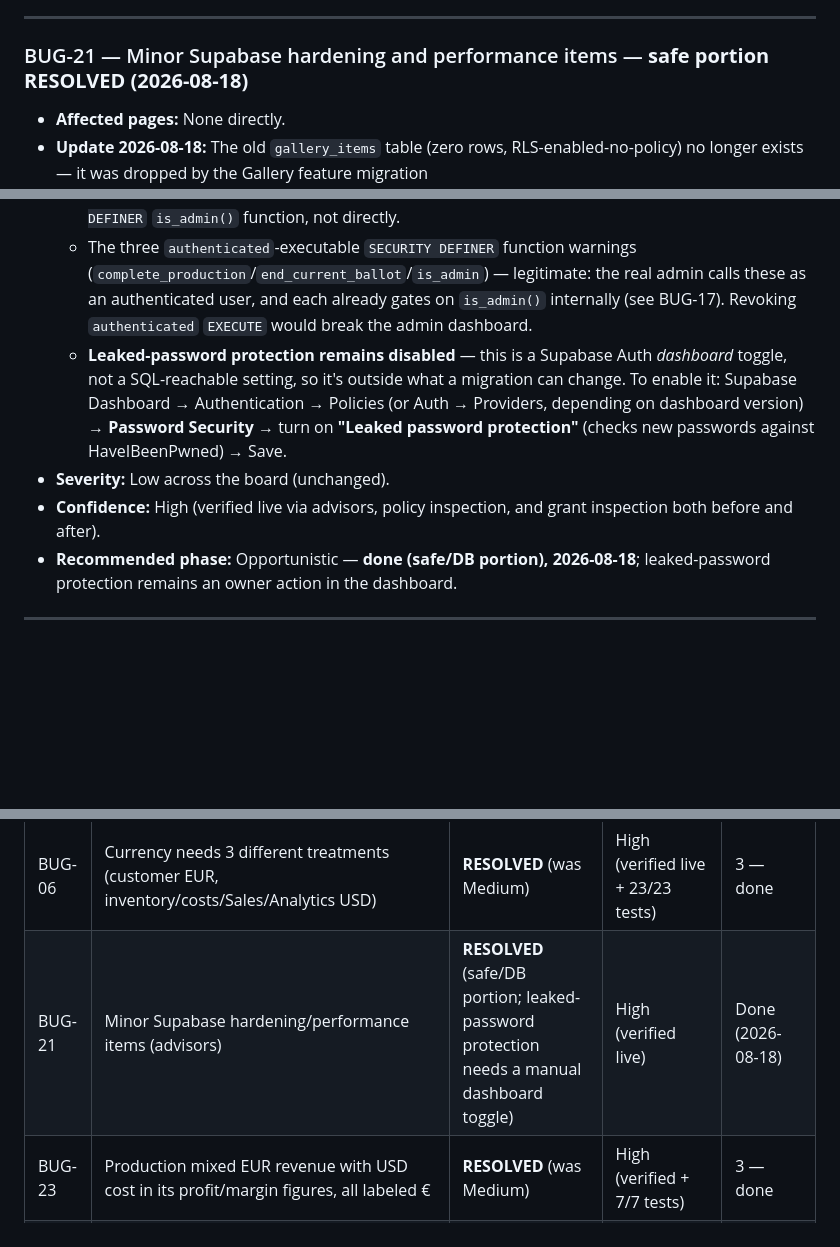
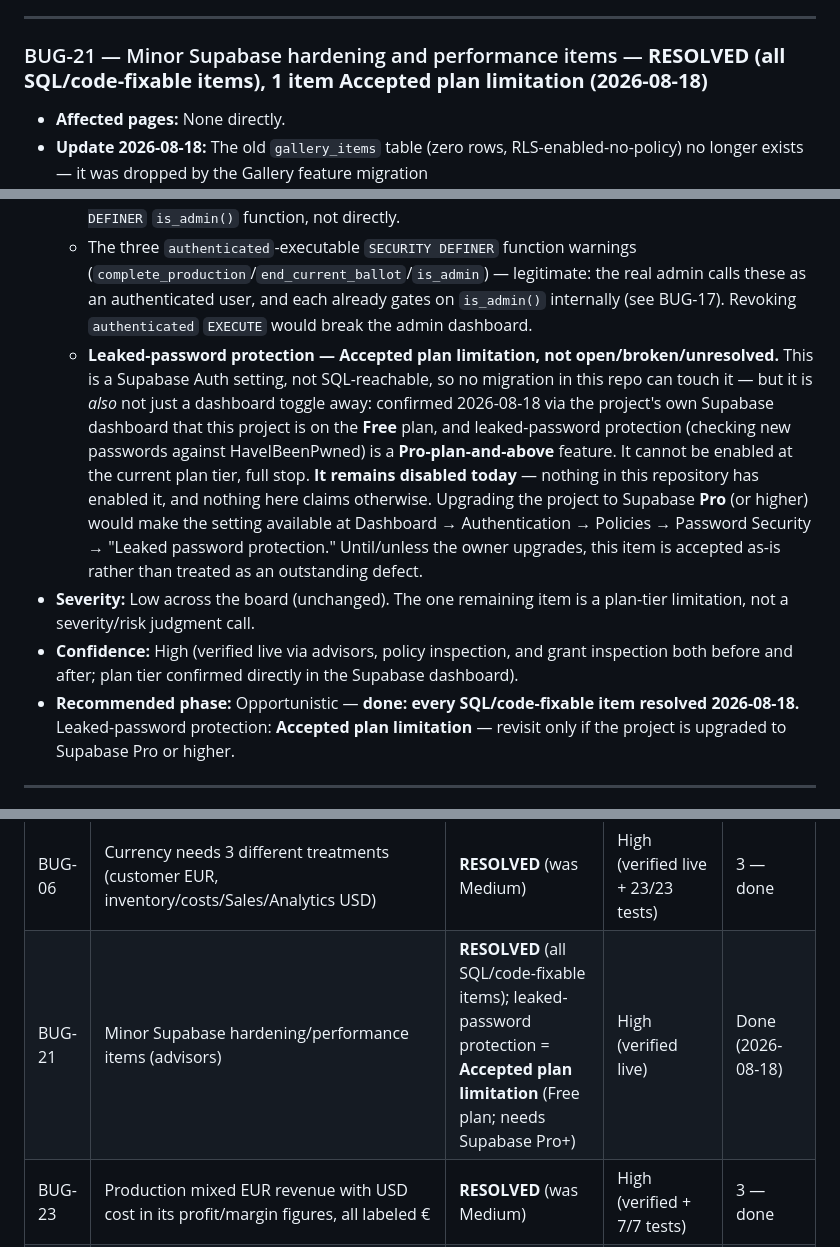
Before and after one commit to CloudPeptides/JessBakes.github.io, a Markdown page: docs/bakery-rebuild/03-bug-register.md, 3 parts joined by grey strips. GitHub-like rendering; blank space fills up the shorter version.

Commit message:
docs: correct BUG-21 leaked-password status to Accepted plan limitation
Supabase dashboard confirms this project is on the Free plan, and
leaked-password protection is a Pro-plan-and-above feature -- it
cannot be enabled at the current tier via any dashboard action, not
just via SQL. Updated 03-bug-register.md so this reads as an accepted
plan limitation rather than an open/broken/unresolved item: every
other BUG-21 sub-item (FK indexes, redundant RLS policies, the
function search_path warning) is SQL/code-fixed and verified live
from the prior commit; only this one setting remains unavailable,
and would become available if the project is ever upgraded to
Supabase Pro or higher. No claim is made that it is enabled. No
database, auth, code, or config changes in this commit -- docs only.

Co-Authored-By: Claude Sonnet 5 <noreply@anthropic.com>

```diff
--- a/docs/bakery-rebuild/03-bug-register.md
+++ b/docs/bakery-rebuild/03-bug-register.md
@@ -87,7 +87,7 @@ Confidence: **High** (directly traced in code, and DB-verified where applicable)
 
 ---
 
-### BUG-21 — Minor Supabase hardening and performance items — **safe portion RESOLVED (2026-08-18)**
+### BUG-21 — Minor Supabase hardening and performance items — **RESOLVED (all SQL/code-fixable items), 1 item Accepted plan limitation (2026-08-18)**
 - **Affected pages:** None directly.
 - **Update 2026-08-18:** The old `gallery_items` table (zero rows, RLS-enabled-no-policy) no longer exists — it was dropped by the Gallery feature migration (`20260817163139_gallery_photos_albums_storage.sql`), which replaced it with `gallery_albums`/`gallery_photos`, both fully RLS-policied from the start (public can view published/available rows; admins have full CRUD). That sub-item is resolved as a side effect of shipping Gallery, not by this pass.
 - **Status: The three DB-safe items are fixed and verified live**, via `supabase/migrations/20260818090000_bug21_fk_indexes_redundant_rls_search_path.sql` (deterministic rollback in `supabase/rollbacks/`):
@@ -98,10 +98,10 @@ Confidence: **High** (directly traced in code, and DB-verified where applicable)
 - **Deliberately left alone, not part of this fix:**
   - `admins` RLS-enabled-no-policy — intentional; the table is only ever read through the `SECURITY DEFINER` `is_admin()` function, not directly.
   - The three `authenticated`-executable `SECURITY DEFINER` function warnings (`complete_production`/`end_current_ballot`/`is_admin`) — legitimate: the real admin calls these as an authenticated user, and each already gates on `is_admin()` internally (see BUG-17). Revoking `authenticated` `EXECUTE` would break the admin dashboard.
-  - **Leaked-password protection remains disabled** — this is a Supabase Auth *dashboard* toggle, not a SQL-reachable setting, so it's outside what a migration can change. To enable it: Supabase Dashboard → Authentication → Policies (or Auth → Providers, depending on dashboard version) → **Password Security** → turn on **"Leaked password protection"** (checks new passwords against HaveIBeenPwned) → Save.
-- **Severity:** Low across the board (unchanged).
-- **Confidence:** High (verified live via advisors, policy inspection, and grant inspection both before and after).
-- **Recommended phase:** Opportunistic — **done (safe/DB portion), 2026-08-18**; leaked-password protection remains an owner action in the dashboard.
+  - **Leaked-password protection — Accepted plan limitation, not open/broken/unresolved.** This is a Supabase Auth setting, not SQL-reachable, so no migration in this repo can touch it — but it is *also* not just a dashboard toggle away: confirmed 2026-08-18 via the project's own Supabase dashboard that this project is on the **Free** plan, and leaked-password protection (checking new passwords against HaveIBeenPwned) is a **Pro-plan-and-above** feature. It cannot be enabled at the current plan tier, full stop. **It remains disabled today** — nothing in this repository has enabled it, and nothing here claims otherwise. Upgrading the project to Supabase **Pro** (or higher) would make the setting available at Dashboard → Authentication → Policies → Password Security → "Leaked password protection." Until/unless the owner upgrades, this item is accepted as-is rather than treated as an outstanding defect.
+- **Severity:** Low across the board (unchanged). The one remaining item is a plan-tier limitation, not a severity/risk judgment call.
+- **Confidence:** High (verified live via advisors, policy inspection, and grant inspection both before and after; plan tier confirmed directly in the Supabase dashboard).
+- **Recommended phase:** Opportunistic — **done: every SQL/code-fixable item resolved 2026-08-18.** Leaked-password protection: **Accepted plan limitation** — revisit only if the project is upgraded to Supabase Pro or higher.
 
 ---
 
@@ -329,7 +329,7 @@ Confidence: **High** (directly traced in code, and DB-verified where applicable)
 | BUG-13 | Debug console.log left in Sales | **RESOLVED** (was Low) | High | 2 — done |
 | BUG-19 | No currency/exchange-rate columns exist | **RESOLVED** (was Medium) | High (verified live) | 3 — done |
 | BUG-06 | Currency needs 3 different treatments (customer EUR, inventory/costs/Sales/Analytics USD) | **RESOLVED** (was Medium) | High (verified live + 23/23 tests) | 3 — done |
-| BUG-21 | Minor Supabase hardening/performance items (advisors) | **RESOLVED** (safe/DB portion; leaked-password protection needs a manual dashboard toggle) | High (verified live) | Done (2026-08-18) |
+| BUG-21 | Minor Supabase hardening/performance items (advisors) | **RESOLVED** (all SQL/code-fixable items); leaked-password protection = **Accepted plan limitation** (Free plan; needs Supabase Pro+) | High (verified live) | Done (2026-08-18) |
 | BUG-23 | Production mixed EUR revenue with USD cost in its profit/margin figures, all labeled € | **RESOLVED** (was Medium) | High (verified + 7/7 tests) | 3 — done |
 | BUG-07 | `admin.js` dead and broken | **RESOLVED** (was Low) | High (verified, file deleted) | 4 — done |
 | BUG-08 | Dead markup in `admin.html` | **RESOLVED** (was Low) | High (verified) | 4 — done |
```
